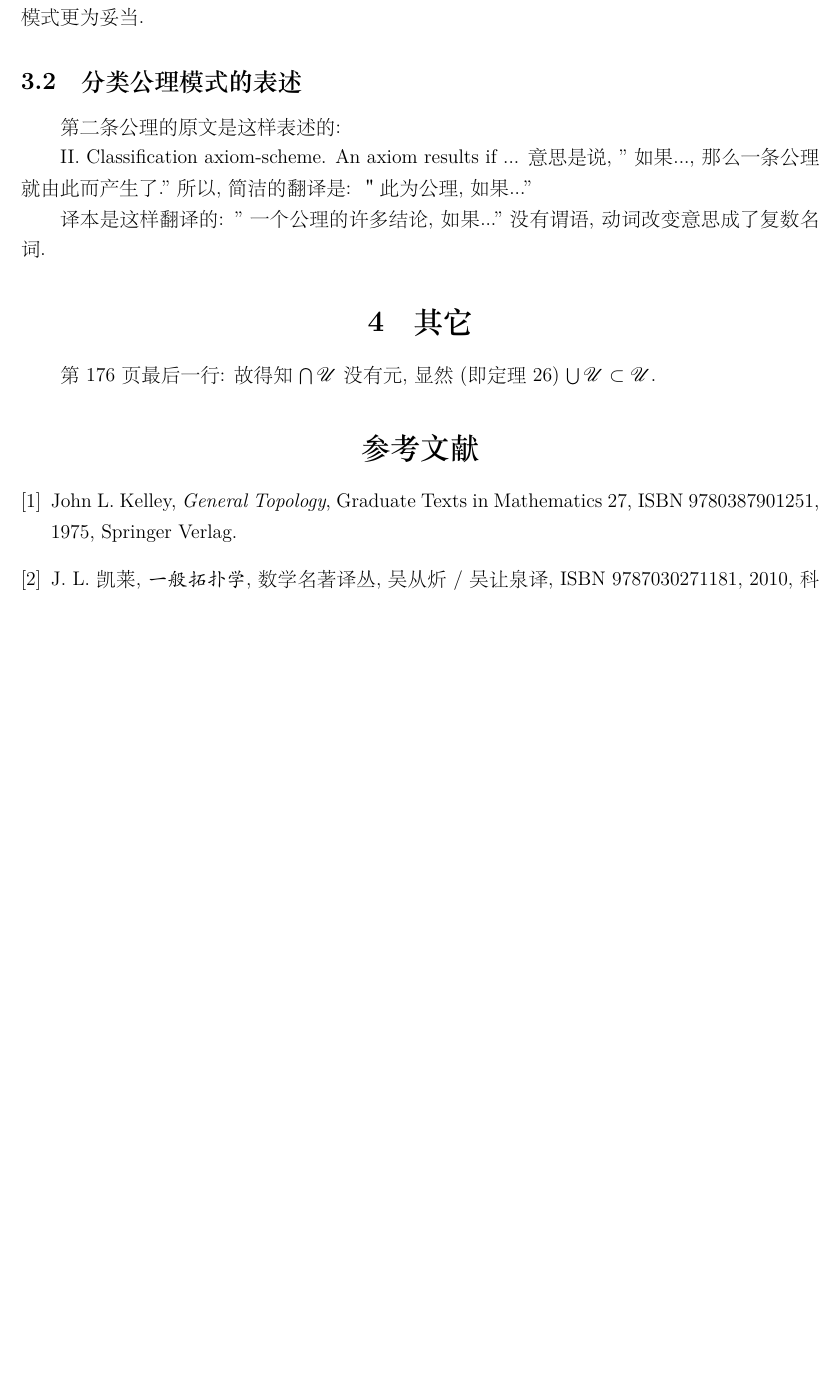
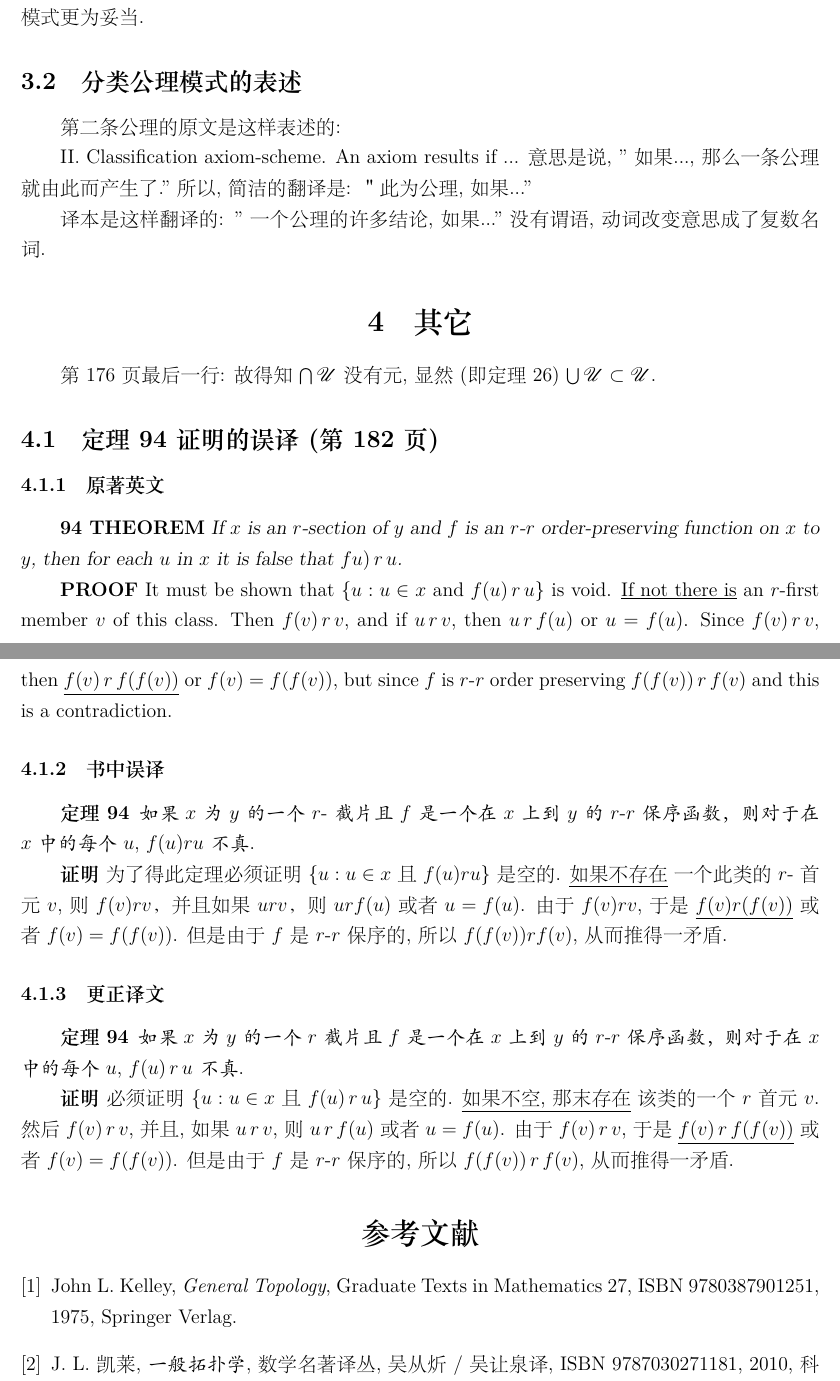
Before and after one commit to binglsea/set_th_art, a LaTeX document (art.tex): part of page 2 of 3 before the commit and two parts of pages 2 and 3 of 4 after it, the two joined at a grey line, cut so that both start at the same text, the shorter picture padded with empty space. The pictures show the PDF file art.pdf that the author committed with the source.

Commit message:
Theorem 94

```diff
--- a/art.tex
+++ b/art.tex
@@ -50,6 +50,60 @@ II. Classification axiom-scheme. An axiom results if ... 意思是说, "如果 .
 
 第 176 页最后一行: 故得知  $\bigcap \mathscr{U}$ 没有元, 显然(即定理 26) $\bigcup \mathscr{U}\subset\mathscr{U}$.
 
+\subsection{定理 94 证明的误译(第 182 页 )}
+
+\subsubsection{原著英文}
+{\bf 94 THEOREM}
+{\sl
+	If $x$ is an $r$-section of $y$ and $f$ is an $r$-$r$ order-preserving function on $x$ to $y$,
+	then for each $u$ in $x$ it is false that $fu)\, r\, u$.
+}
+
+{\bf PROOF}
+It must be shown that $\{u: u \in x $ and $ f(u) \, r\, u\}$ is void.
+\underline{If not there is} an $r$-first member $v$ of this class.
+Then $f(v)\, r\, v $, and if $u\, r\, v$, then $u\, r\, f(u)$ or $u = f(u)$.
+Since $f(v)\, r\, v$, then
+\underline{$f(v)\, r\, f(f(v))$}
+or $f(v) = f(f(v))$, but since $f$ is $r$-$r$ order preserving
+$f(f(v))\, r\, f(v)$ and this is a contradiction.
+
+\subsubsection{书中误译}
+{\bf 定理 94}\,
+{\kaishu
+如果 $x$为$y$的一个$r$- 截片且$f$是一个在$x$上到$y$的$r$-$r$保序函
+数，则对于在$x$中的每个$u$, $f(u)ru$不真.
+}
+
+{\bf 证明}
+为了得此定理必须证明$\{u: u \in x $ 且 $ f(u) ru\}$ 是空的.
+\underline{如果不存在}
+一个此类的$r$- 首元 $v$,
+则 $f(v) r  v $，并且如果$u r v$，则 $u r f(u)$
+或者$u = f(u)$.
+由于$f(v)rv$, 于是
+\underline{$f(v)r(f(v))$}
+或者$f(v)=f(f(v))$. 但是由于$f$ 是$r$-$r$保序的,所以
+$f(f(v))rf(v)$, 从而推得一矛盾.
+
+\subsubsection{更正译文}
+{\bf 定理 94}\,
+{\kaishu
+	如果 $x$为$y$的一个$r$ 截片且$f$是一个在$x$上到$y$的$r$-$r$保序函
+	数，则对于在$x$中的每个$u$, $f(u)\, r\, u$不真.
+}
+
+{\bf 证明}
+必须证明$\{u: u \in x $ 且 $ f(u) \, r\, u\}$ 是空的.
+\underline{如果不空, 那末存在}
+该类的一个$r$首元 $v$.
+然后 $f(v)\, r\, v $,并且,如果$u\, r\, v$,则 $u\, r\, f(u)$
+或者$u = f(u)$.
+由于$f(v)\, r\, v$, 于是
+\underline{$f(v)\, r\, f(f(v))$}
+或者$f(v)=f(f(v))$. 但是由于$f$ 是$r$-$r$保序的,所以
+$f(f(v))\, r\, f(v)$, 从而推得一矛盾.
+
 \begin{thebibliography}{9}
 	\bibitem{jkelley1975}
 John L. Kelley,  \emph{General Topology}, Graduate Texts in Mathematics 27, ISBN 9780387901251, 1975, Springer Verlag.
```
Also changed, not shown: art.pdf, art.tex (4 more changed lines), 3 other files.
